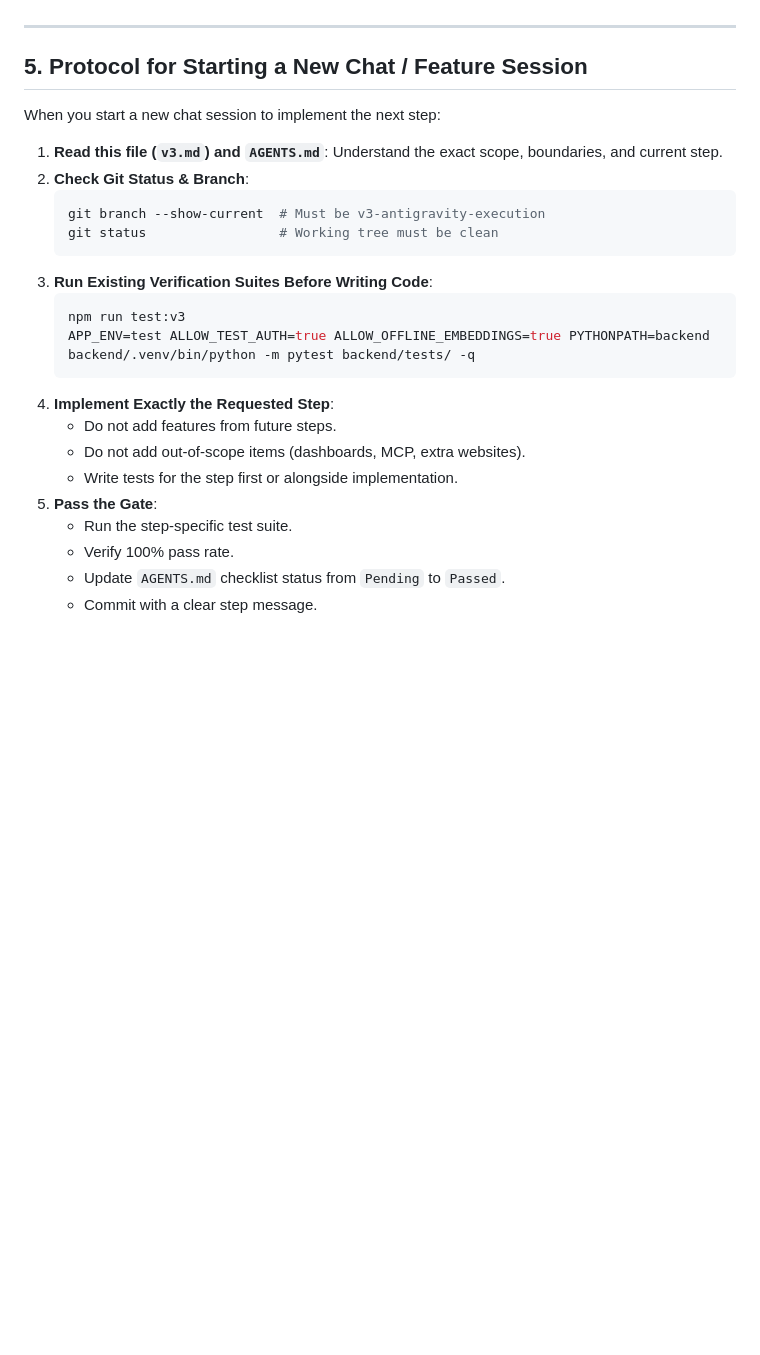
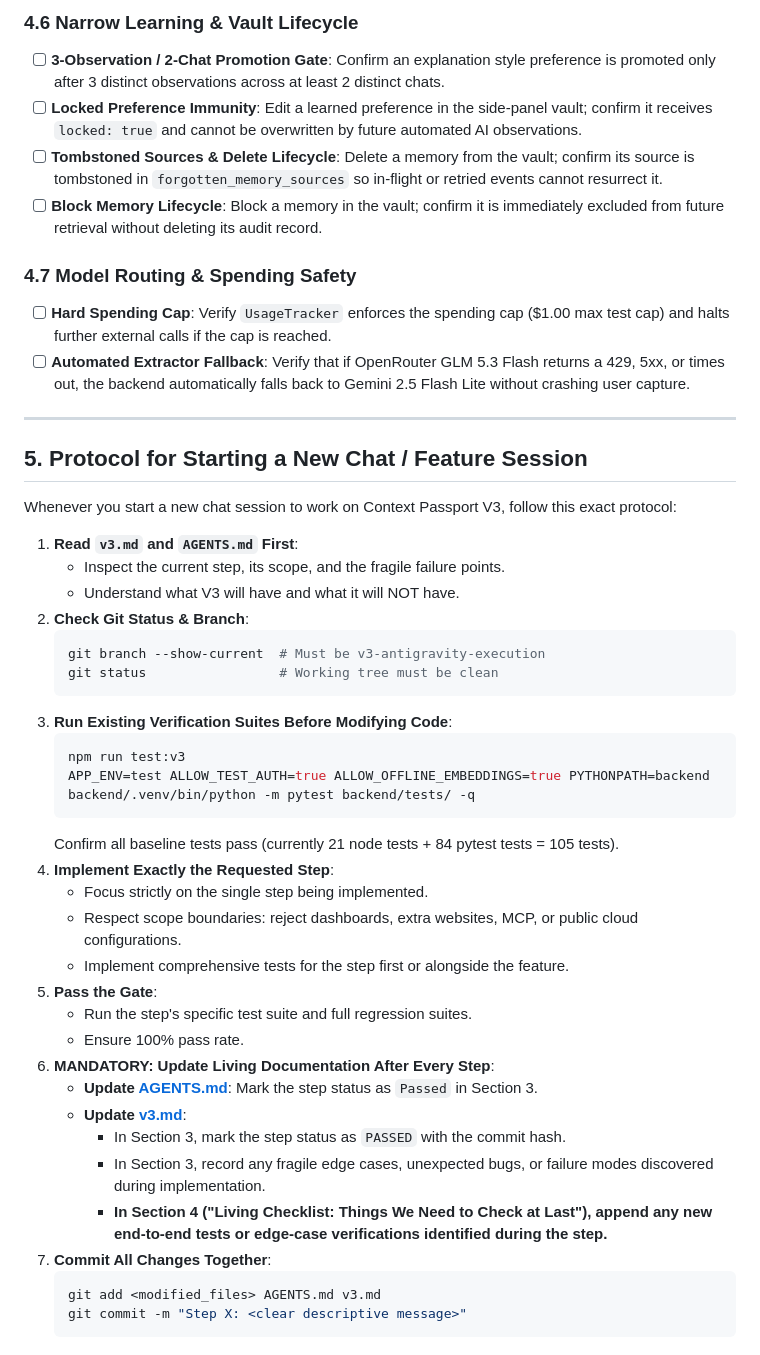
Before and after one commit to Radioactive012/Pelican, a Markdown page: v3.md, the part around one of its changes. Rendered like a GitHub page; blank space fills up the shorter version.

````diff
--- a/v3.md
+++ b/v3.md
@@ -286,27 +299,48 @@ Before declaring Context Passport V3 complete and ready for demonstration:
+### 4.6 Narrow Learning & Vault Lifecycle
+- [ ] **3-Observation / 2-Chat Promotion Gate**: Confirm an explanation style preference is promoted only after 3 distinct observations across at least 2 distinct chats.
+- [ ] **Locked Preference Immunity**: Edit a learned preference in the side-panel vault; confirm it receives `locked: true` and cannot be overwritten by future automated AI observations.
+- [ ] **Tombstoned Sources & Delete Lifecycle**: Delete a memory from the vault; confirm its source is tombstoned in `forgotten_memory_sources` so in-flight or retried events cannot resurrect it.
+- [ ] **Block Memory Lifecycle**: Block a memory in the vault; confirm it is immediately excluded from future retrieval without deleting its audit record.
+
+### 4.7 Model Routing & Spending Safety
+- [ ] **Hard Spending Cap**: Verify `UsageTracker` enforces the spending cap ($1.00 max test cap) and halts further external calls if the cap is reached.
+- [ ] **Automated Extractor Fallback**: Verify that if OpenRouter GLM 5.3 Flash returns a 429, 5xx, or times out, the backend automatically falls back to Gemini 2.5 Flash Lite without crashing user capture.
 
 ---
 
 ## 5. Protocol for Starting a New Chat / Feature Session
 
-When you start a new chat session to implement the next step:
+Whenever you start a new chat session to work on Context Passport V3, follow this exact protocol:
 
-1. **Read this file (`v3.md`) and `AGENTS.md`**: Understand the exact scope, boundaries, and current step.
+1. **Read `v3.md` and `AGENTS.md` First**:
+   - Inspect the current step, its scope, and the fragile failure points.
+   - Understand what V3 will have and what it will NOT have.
 2. **Check Git Status & Branch**:
    ```bash
    git branch --show-current  # Must be v3-antigravity-execution
    git status                 # Working tree must be clean
    ```
-3. **Run Existing Verification Suites Before Writing Code**:
+3. **Run Existing Verification Suites Before Modifying Code**:
    ```bash
    npm run test:v3
    APP_ENV=test ALLOW_TEST_AUTH=true ALLOW_OFFLINE_EMBEDDINGS=true PYTHONPATH=backend backend/.venv/bin/python -m pytest backend/tests/ -q
    ```
+   Confirm all baseline tests pass (currently 21 node tests + 84 pytest tests = 105 tests).
 4. **Implement Exactly the Requested Step**:
-   - Do not add features from future steps.
-   - Do not add out-of-scope items (dashboards, MCP, extra websites).
-   - Write tests for the step first or alongside implementation.
+   - Focus strictly on the single step being implemented.
+   - Respect scope boundaries: reject dashboards, extra websites, MCP, or public cloud configurations.
+   - Implement comprehensive tests for the step first or alongside the feature.
 5. **Pass the Gate**:
-   - Run the step-specific test suite.
-   - Verify 100% pass rate.
-   - Update `AGENTS.md` checklist status from `Pending` to `Passed`.
-   - Commit with a clear step message.
+   - Run the step's specific test suite and full regression suites.
+   - Ensure 100% pass rate.
+6. **MANDATORY: Update Living Documentation After Every Step**:
+   - **Update [AGENTS.md](file:///Users/vinayakkhemka/Downloads/Claude%20course%20summary.md/hacknex/context-passport/AGENTS.md)**: Mark the step status as `Passed` in Section 3.
+   - **Update [v3.md](file:///Users/vinayakkhemka/Downloads/Claude%20course%20summary.md/hacknex/context-passport/v3.md)**:
+     - In Section 3, mark the step status as `PASSED` with the commit hash.
+     - In Section 3, record any fragile edge cases, unexpected bugs, or failure modes discovered during implementation.
+     - **In Section 4 ("Living Checklist: Things We Need to Check at Last"), append any new end-to-end tests or edge-case verifications identified during the step.**
+7. **Commit All Changes Together**:
+   ```bash
+   git add <modified_files> AGENTS.md v3.md
+   git commit -m "Step X: <clear descriptive message>"
+   ```
````
Also changed, not shown: other parts of v3.md (+42 -29 lines), AGENTS.md (+1 -0 lines).
